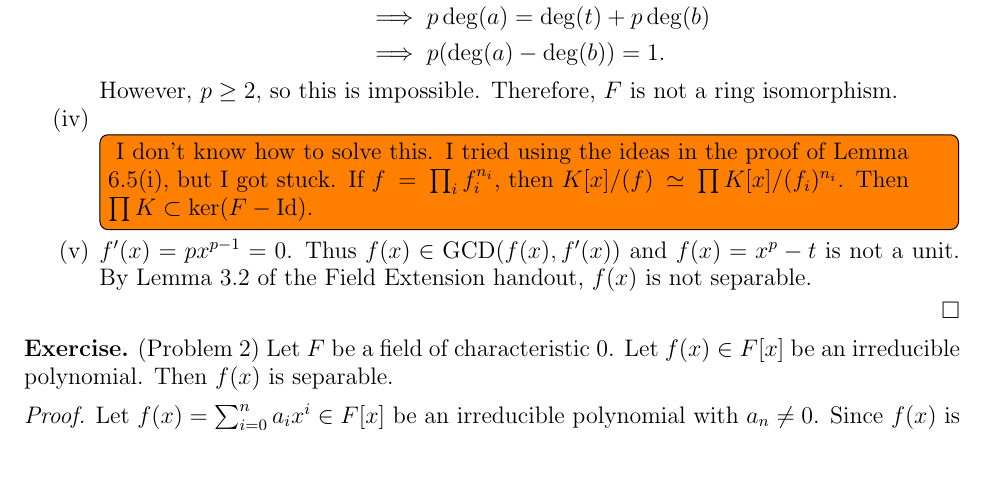
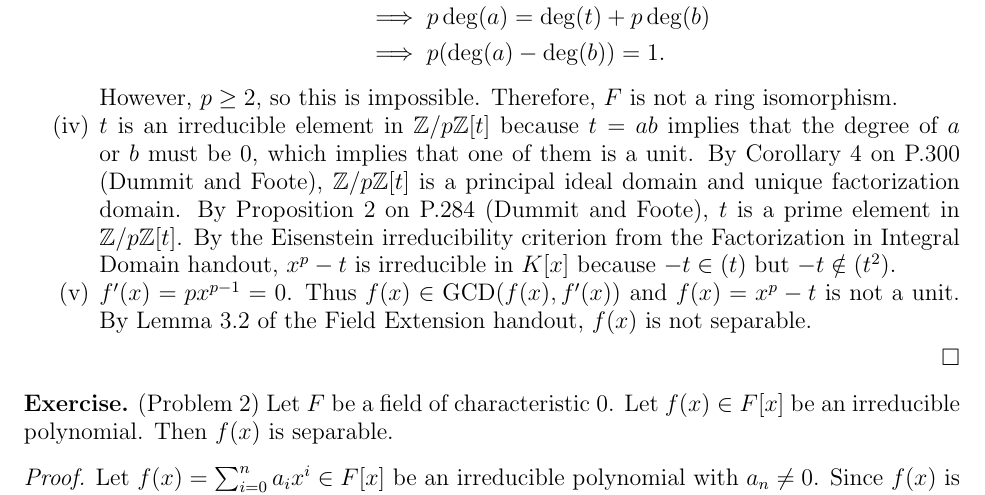
Before and after one commit to hidenori-shinohara/courses, a LaTeX paper (math601/10-23/math601-10-23.tex): part of page 2 of 3, cut so that both start at the same text, the shorter picture padded with empty space. Compiled offline with pdfLaTeX.

Commit message:
Finish Problem 1(iv) (Field extension, 601)

```diff
--- a/math601/10-23/math601-10-23.tex
+++ b/math601/10-23/math601-10-23.tex
@@ -118,12 +118,10 @@
       However, $p \geq 2$, so this is impossible.
       Therefore, $F$ is not a ring isomorphism.
     \item
-      \todo[inline,caption={}]{
-        I don't know how to solve this.
-        I tried using the ideas in the proof of Lemma 6.5(i), but I got stuck.
-        If $f = \prod_i f_i^{n_i}$, then $K[x]/(f) \simeq \prod K[x] / (f_i)^{n_i}$.
-        Then $\prod K \subset \ker(F - \Id)$.
-      }
+      $t$ is an irreducible element in $\mathbb{Z}/p\mathbb{Z}[t]$ because $t = ab$ implies that the degree of $a$ or $b$ must be 0, which implies that one of them is a unit.
+      By Corollary 4 on P.300 (Dummit and Foote), $\mathbb{Z}/p\mathbb{Z}[t]$ is a principal ideal domain and unique factorization domain.
+      By Proposition 2 on P.284 (Dummit and Foote), $t$ is a prime element in $\mathbb{Z}/p\mathbb{Z}[t]$.
+      By the Eisenstein irreducibility criterion from the Factorization in Integral Domain handout, $x^p - t$ is irreducible in $K[x]$ because $-t \in (t)$ but $-t \notin (t^2)$.
     \item
       $f'(x) = px^{p - 1} = 0$.
       Thus $f(x) \in \GCD(f(x), f'(x))$ and $f(x) = x^p - t$ is not a unit.
```
Also changed, not shown: math601/10-23/math601-10-23.pdf.
